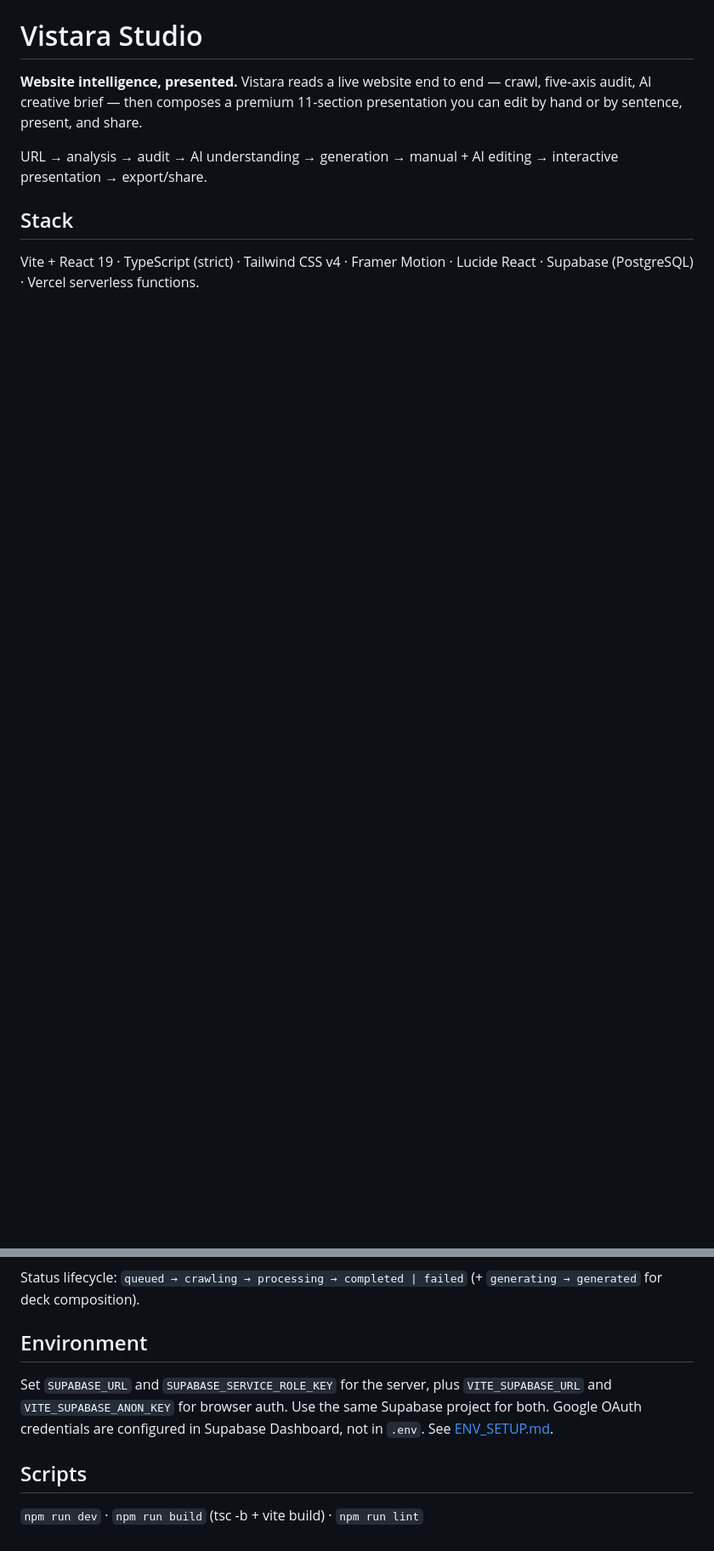
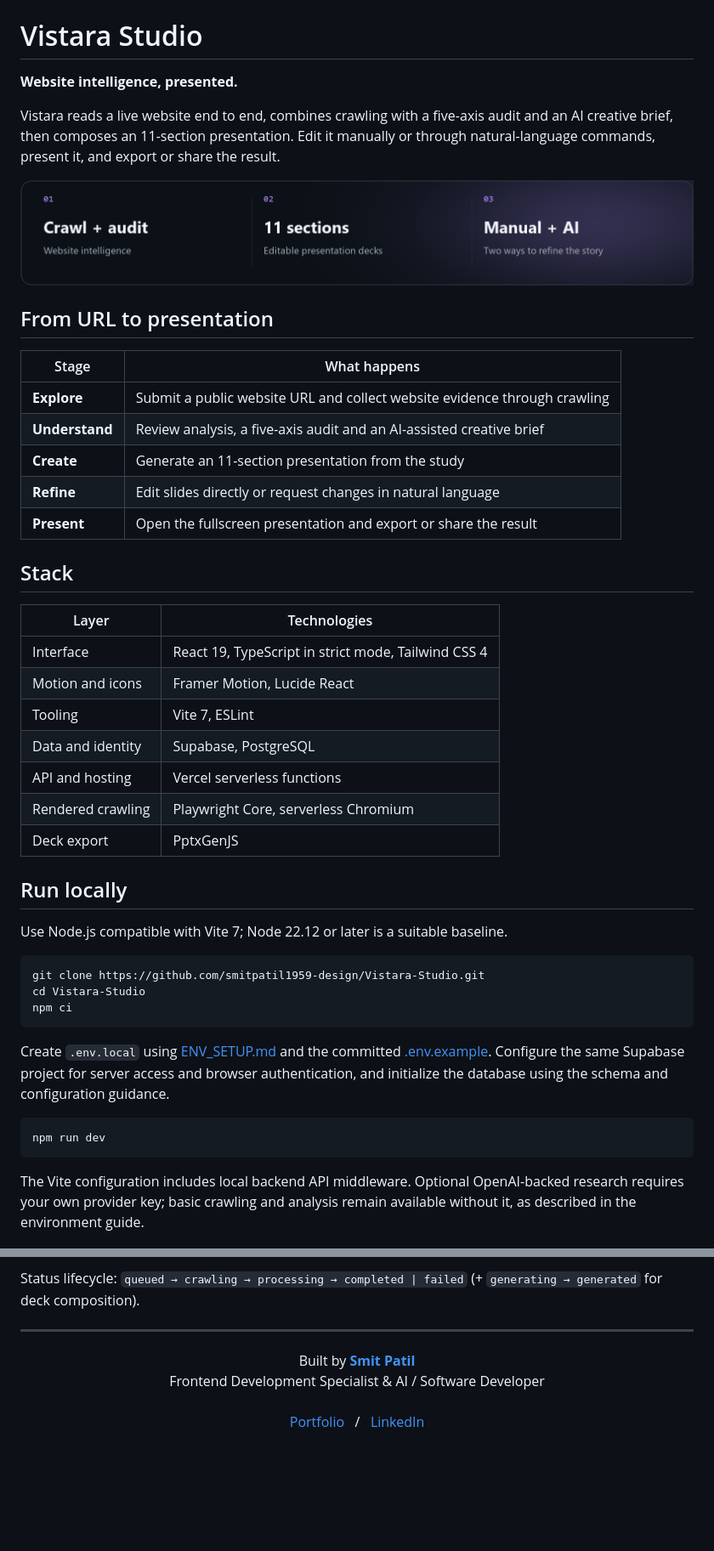
Before and after one commit to smitpatil1959-design/Vistara-Studio, a Markdown page: README.md, 2 parts joined by grey strips. Shown at 85% size. Rendered like a GitHub page; pictures changed too: docs/readme-assets/features.png (added); folded sections open; blank space fills up the shorter version.

Commit message:
Redesign project README with custom artwork, live demo and verified setup guide

````diff
--- a/README.md
+++ b/README.md
@@ -1,9 +11,48 @@
 # Vistara Studio
 
-**Website intelligence, presented.** Vistara reads a live website end to end — crawl, five-axis audit, AI creative brief — then composes a premium 11-section presentation you can edit by hand or by sentence, present, and share.
+**Website intelligence, presented.**
 
-URL → analysis → audit → AI understanding → generation → manual + AI editing → interactive presentation → export/share.
+Vistara reads a live website end to end, combines crawling with a five-axis audit and an AI creative brief, then composes an 11-section presentation. Edit it manually or through natural-language commands, present it, and export or share the result.
+
+<img src="./docs/readme-assets/features.png" width="100%" alt="Project capabilities at a glance." />
+
+## From URL to presentation
+
+| Stage | What happens |
+| --- | --- |
+| **Explore** | Submit a public website URL and collect website evidence through crawling |
+| **Understand** | Review analysis, a five-axis audit and an AI-assisted creative brief |
+| **Create** | Generate an 11-section presentation from the study |
+| **Refine** | Edit slides directly or request changes in natural language |
+| **Present** | Open the fullscreen presentation and export or share the result |
 
 ## Stack
 
-Vite + React 19 · TypeScript (strict) · Tailwind CSS v4 · Framer Motion · Lucide React · Supabase (PostgreSQL) · Vercel serverless functions.
+| Layer | Technologies |
+| --- | --- |
+| Interface | React 19, TypeScript in strict mode, Tailwind CSS 4 |
+| Motion and icons | Framer Motion, Lucide React |
+| Tooling | Vite 7, ESLint |
+| Data and identity | Supabase, PostgreSQL |
+| API and hosting | Vercel serverless functions |
+| Rendered crawling | Playwright Core, serverless Chromium |
+| Deck export | PptxGenJS |
+
+## Run locally
+
+Use Node.js compatible with Vite 7; Node 22.12 or later is a suitable baseline.
+
+```sh
+git clone https://github.com/smitpatil1959-design/Vistara-Studio.git
+cd Vistara-Studio
+npm ci
+```
+
+Create `.env.local` using [ENV_SETUP.md](./ENV_SETUP.md) and the committed [.env.example](./.env.example). Configure the same Supabase project for server access and browser authentication, and initialize the database using the schema and configuration guidance.
+
+```sh
+npm run dev
+```
+
+The Vite configuration includes local backend API middleware. Optional OpenAI-backed research requires your own provider key; basic crawling and analysis remain available without it, as described in the environment guide.
+
@@ -65,10 +128,14 @@ summaries only — HTML bodies and raw screenshots never touch the database
 Status lifecycle: `queued → crawling → processing → completed | failed`
 (+ `generating → generated` for deck composition).
 
-## Environment
 
-Set `SUPABASE_URL` and `SUPABASE_SERVICE_ROLE_KEY` for the server, plus `VITE_SUPABASE_URL` and `VITE_SUPABASE_ANON_KEY` for browser auth. Use the same Supabase project for both. Google OAuth credentials are configured in Supabase Dashboard, not in `.env`. See [ENV_SETUP.md](./ENV_SETUP.md).
+</details>
 
-## Scripts
+---
 
-`npm run dev` · `npm run build` (tsc -b + vite build) · `npm run lint`
+<p align="center">
+Built by <a href="https://github.com/smitpatil1959-design"><strong>Smit Patil</strong></a><br />
+Frontend Development Specialist &amp; AI / Software Developer<br /><br />
+<a href="https://smit-patil-portfolio-eight.vercel.app/">Portfolio</a> &nbsp; / &nbsp;
+<a href="https://www.linkedin.com/in/smitpatil2008/">LinkedIn</a>
+</p>
````
Also changed, not shown: other parts of README.md (+47 -23 lines), docs/readme-assets/hero.png (added).
